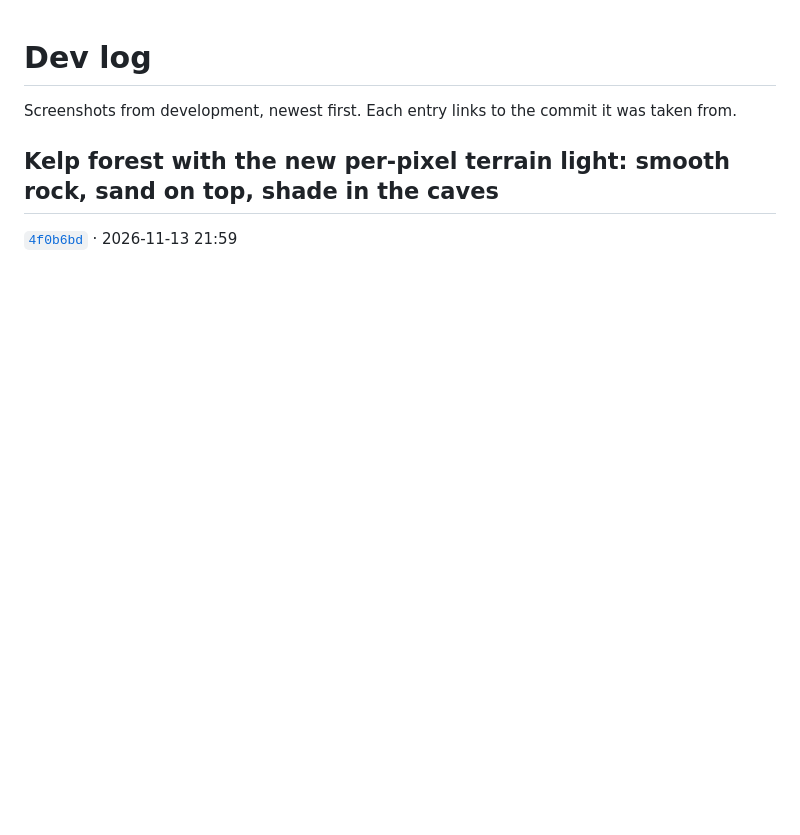
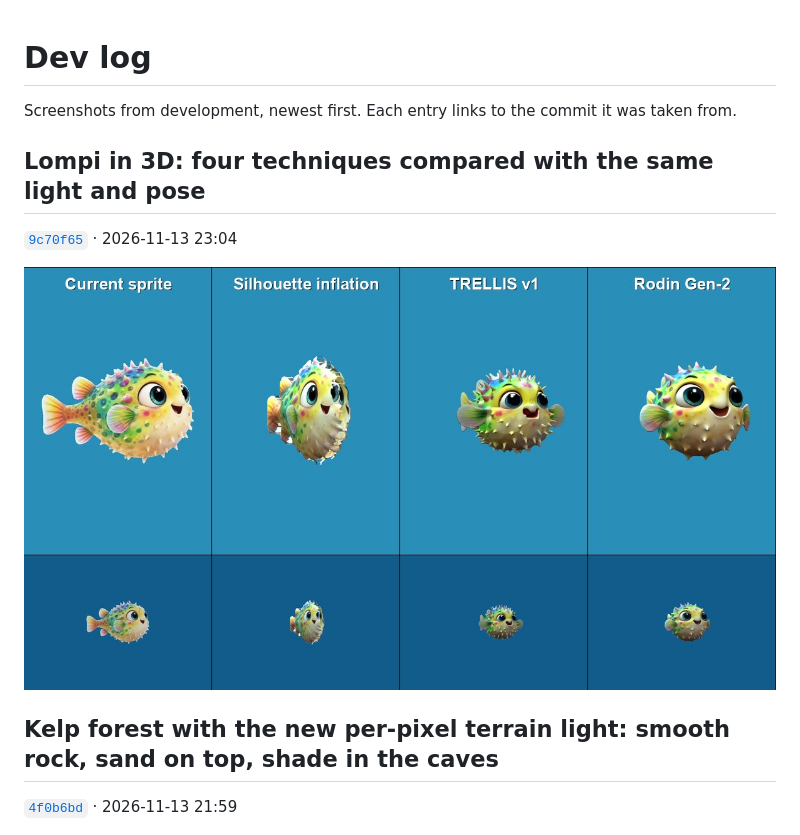
Before and after one commit to ManuelKugelmann/SuperLompiLand, a Markdown page: docs/devlog/README.md, the part around the change. Drawn GitHub-style; pictures changed too: docs/devlog/14-lompi-in-3d-four-techniques-compared-with-the-sa.jpg (added); blank space fills up the shorter version.

```diff
--- a/docs/devlog/README.md
+++ b/docs/devlog/README.md
@@ -1,6 +1,12 @@
 # Dev log
 
 Screenshots from development, newest first. Each entry links to the commit it was taken from.
+
+## Lompi in 3D: four techniques compared with the same light and pose
+
+[`9c70f65`](https://github.com/ManuelKugelmann/SuperLompiLand/commit/9c70f65) · 2026-11-13 23:04
+
+![Lompi in 3D: four techniques compared with the same light and pose](14-lompi-in-3d-four-techniques-compared-with-the-sa.jpg)
 
 ## Kelp forest with the new per-pixel terrain light: smooth rock, sand on top, shade in the caves
 
```
Also changed, not shown: README.md (+2 -10 lines).
